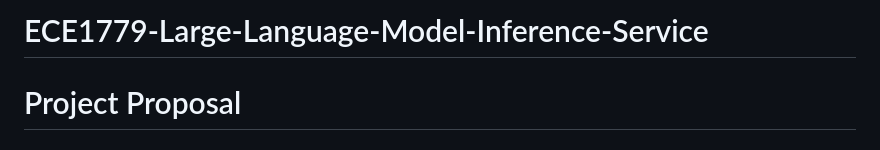
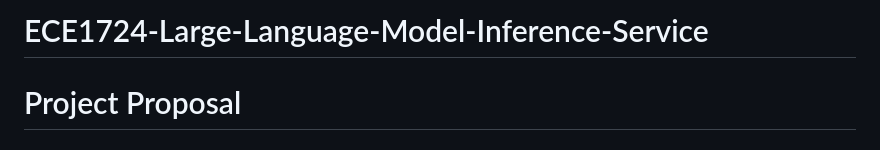
Before and after one commit to yuchen12345/ECE1724-Large-Language-Model-Inference-Service, a Markdown page: README.md, the part around the change. Rendered like a GitHub page.

Commit message:
Update README.md: change title

```diff
--- a/README.md
+++ b/README.md
@@ -1,4 +1,4 @@
-# ECE1779-Large-Language-Model-Inference-Service
+# ECE1724-Large-Language-Model-Inference-Service
 # Project Proposal
 ## 1. Motivation
 Large Language Model (LLM) inference services, such as Google's Gemini 2.5, OpenAI's API (ChatGPT, GPT-5, etc.), LLaMA, and models from Mistral AI, are now core building blocks for modern AI systems. These services take user input and run trained LLMs to produce useful outputs, making advanced AI widely accessible. People use them every day as chatbots, code assistants, and study tools without needing high-end hardware or training expertise.
```
